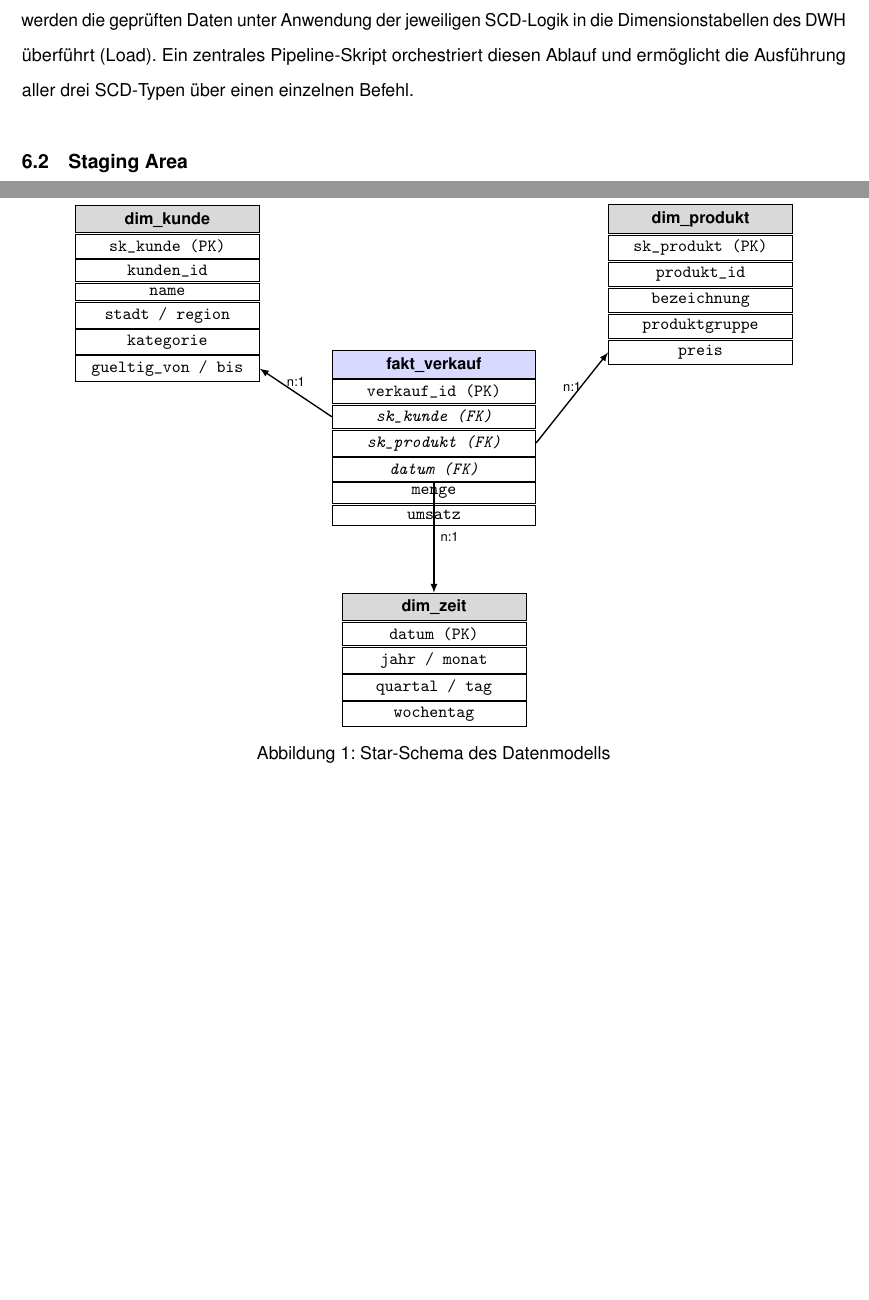
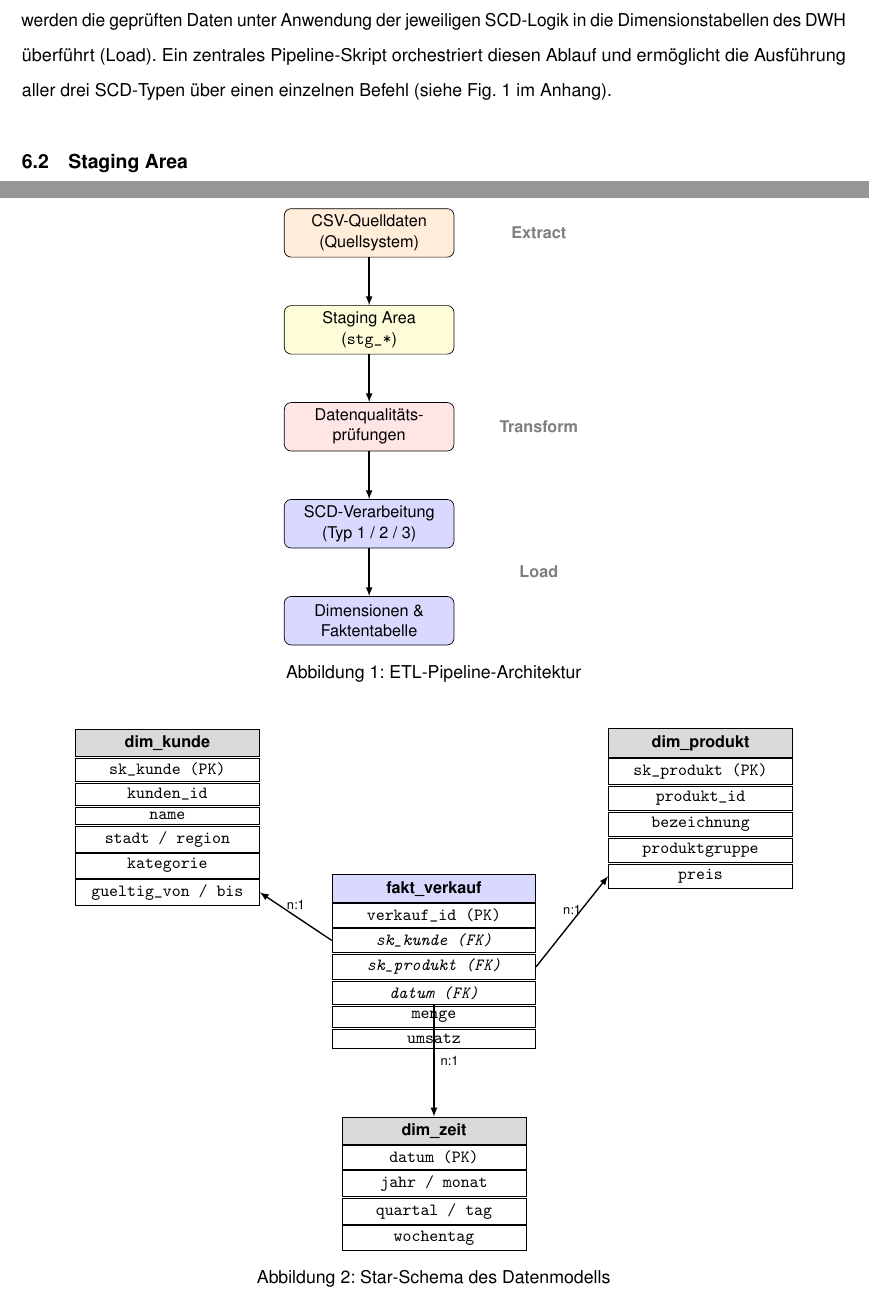
Before and after one commit to svenb23/BI, a LaTeX document (reports/report.tex): two parts of pages 12 and 16 of 17 before the commit and two parts of pages 12 and 17 of 19 after it, joined at a grey line, cut so that both start at the same text, the shorter picture padded with empty space. Compiled offline with pdfLaTeX.

```diff
--- a/reports/report.tex
+++ b/reports/report.tex
@@ -307,7 +307,7 @@
 Die \gls{etl}-Pipeline folgt einem dreistufigen Aufbau: Zunächst werden die CSV-Quelldaten in Staging-Tabellen geladen
 (Extract). Anschließend erfolgen automatisierte Datenqualitätsprüfungen (Transform). Abschließend werden die geprüften
 Daten unter Anwendung der jeweiligen \gls{scd}-Logik in die Dimensionstabellen des \gls{dwh} überführt (Load).
-Ein zentrales Pipeline-Skript orchestriert diesen Ablauf und ermöglicht die Ausführung aller drei \gls{scd}-Typen über einen einzelnen Befehl.
+Ein zentrales Pipeline-Skript orchestriert diesen Ablauf und ermöglicht die Ausführung aller drei \gls{scd}-Typen über einen einzelnen Befehl (siehe \cref{fig:pipeline} im Anhang).
 
 \subsection{Staging Area}
 Die Staging Area bildet die Schnittstelle zwischen Quellsystem und \gls{dwh}. Für jeden
@@ -416,6 +418,40 @@
 \addcontentsline{toc}{section}{Anhang}
 
 % TODO: Quellcode, Screenshots, vollständige Tabellen
+
+\begin{figure}[H]
+\centering
+\begin{tikzpicture}[
+    box/.style={rectangle, draw, rounded corners, minimum width=3.5cm, minimum height=1cm, align=center, font=\small},
+    source/.style={box, fill=orange!15},
+    stage/.style={box, fill=yellow!15},
+    check/.style={box, fill=red!10},
+    dwh/.style={box, fill=blue!15},
+    arrow/.style={-latex, thick},
+]
+
+% Nodes
+\node[source] (csv) at (0, 0) {CSV-Quelldaten\\(Quellsystem)};
+\node[stage] (staging) at (0, -2) {Staging Area\\(\texttt{stg\_*})};
+\node[check] (quality) at (0, -4) {Datenqualitäts-\\prüfungen};
+\node[dwh] (scd) at (0, -6) {SCD-Verarbeitung\\(Typ 1 / 2 / 3)};
+\node[dwh] (dim) at (0, -8) {Dimensionen \&\\Faktentabelle};
+
+% Phase labels
+\node[font=\small\bfseries, color=gray] at (3.5, 0) {Extract};
+\node[font=\small\bfseries, color=gray] at (3.5, -4) {Transform};
+\node[font=\small\bfseries, color=gray] at (3.5, -7) {Load};
+
+% Arrows
+\draw[arrow] (csv) -- (staging);
+\draw[arrow] (staging) -- (quality);
+\draw[arrow] (quality) -- (scd);
+\draw[arrow] (scd) -- (dim);
+
+\end{tikzpicture}
+\caption{ETL-Pipeline-Architektur}
+\label{fig:pipeline}
+\end{figure}
 
 \begin{figure}[H]
 \centering
```
Also changed, not shown: reports/report.pdf, reports/report.tex (4 more changed lines).
